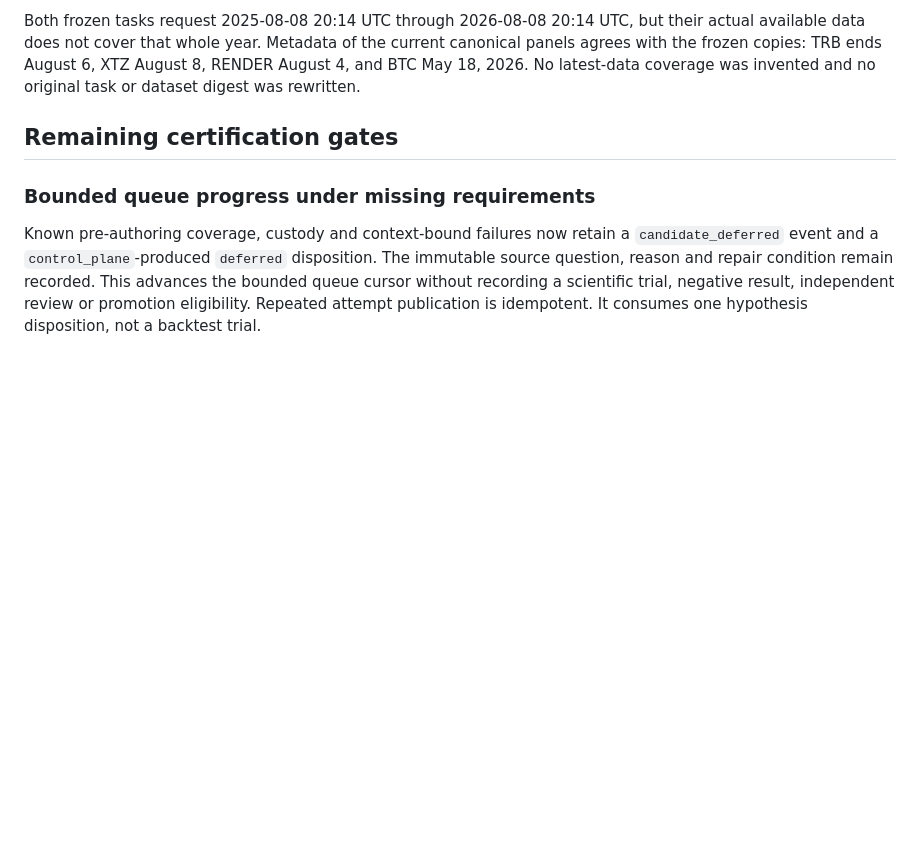
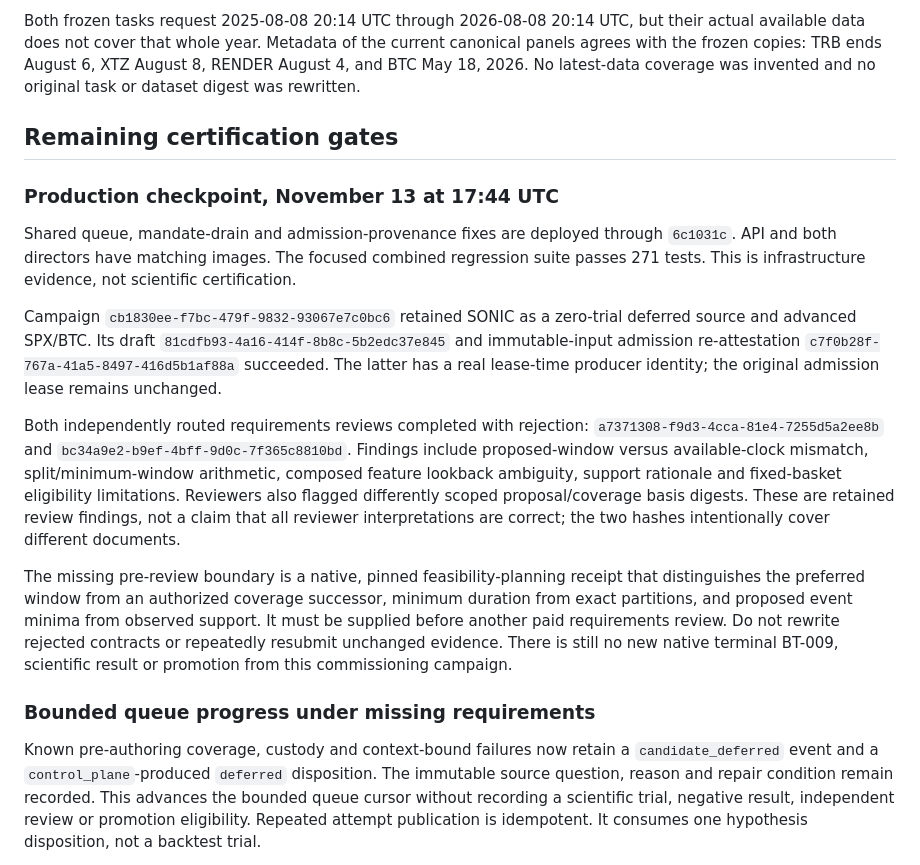
Before and after one commit to Chinedum-iwueke/swarm-control-plane, a Markdown page: docs/alpha-requirements-producer-commissioning.md, the part around the change. GitHub-like rendering; blank space fills up the shorter version.

Commit message:
docs: retain production commissioning progress and requirements rejection

```diff
--- a/docs/alpha-requirements-producer-commissioning.md
+++ b/docs/alpha-requirements-producer-commissioning.md
@@ -123,6 +123,36 @@ invented and no original task or dataset digest was rewritten.
 
 ## Remaining certification gates
 
+### Production checkpoint, November 13 at 17:44 UTC
+
+Shared queue, mandate-drain and admission-provenance fixes are deployed through
+`6c1031c`. API and both directors have matching images. The focused combined
+regression suite passes 271 tests. This is infrastructure evidence, not scientific
+certification.
+
+Campaign `cb1830ee-f7bc-479f-9832-93067e7c0bc6` retained SONIC as a zero-trial
+deferred source and advanced SPX/BTC. Its draft
+`81cdfb93-4a16-414f-8b8c-5b2edc37e845` and immutable-input admission re-attestation
+`c7f0b28f-767a-41a5-8497-416d5b1af88a` succeeded. The latter has a real lease-time
+producer identity; the original admission lease remains unchanged.
+
+Both independently routed requirements reviews completed with rejection:
+`a7371308-f9d3-4cca-81e4-7255d5a2ee8b` and
+`bc34a9e2-b9ef-4bff-9d0c-7f365c8810bd`. Findings include proposed-window versus
+available-clock mismatch, split/minimum-window arithmetic, composed feature
+lookback ambiguity, support rationale and fixed-basket eligibility limitations.
+Reviewers also flagged differently scoped proposal/coverage basis digests. These
+are retained review findings, not a claim that all reviewer interpretations are
+correct; the two hashes intentionally cover different documents.
+
+The missing pre-review boundary is a native, pinned feasibility-planning receipt
+that distinguishes the preferred window from an authorized coverage successor,
+minimum duration from exact partitions, and proposed event minima from observed
+support. It must be supplied before another paid requirements review. Do not
+rewrite rejected contracts or repeatedly resubmit unchanged evidence. There is
+still no new native terminal BT-009, scientific result or promotion from this
+commissioning campaign.
+
 ### Bounded queue progress under missing requirements
 
 Known pre-authoring coverage, custody and context-bound failures now retain a
```
